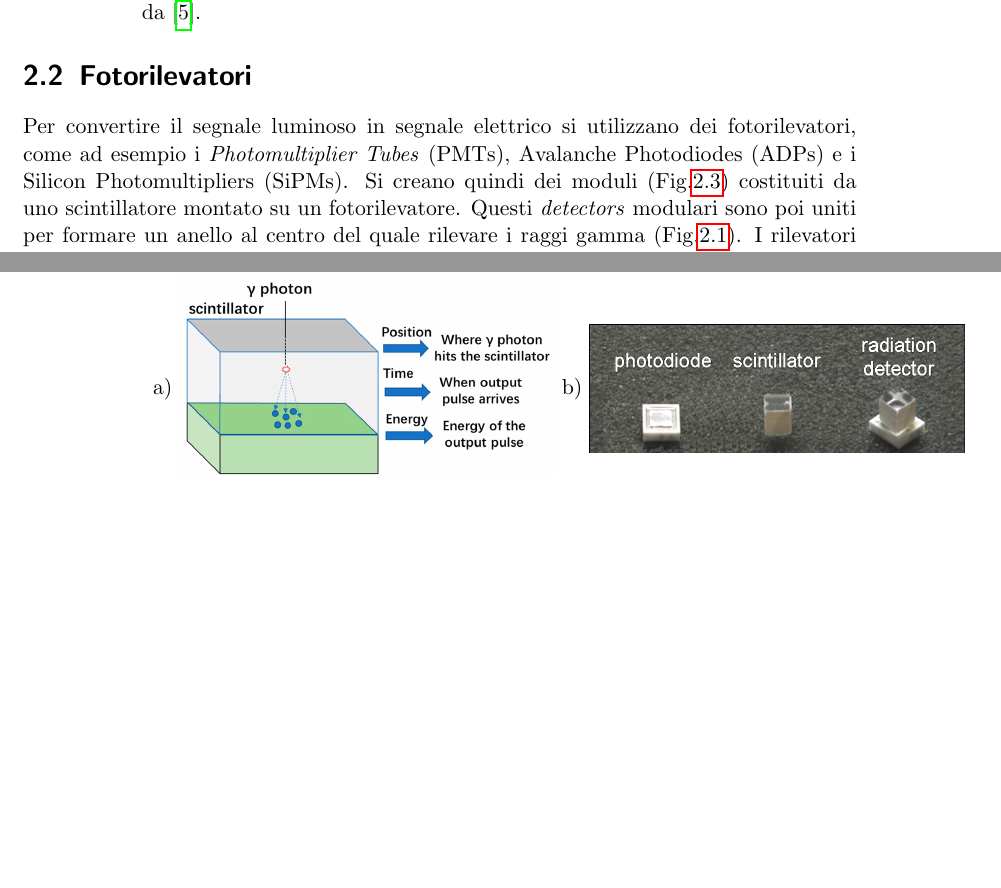
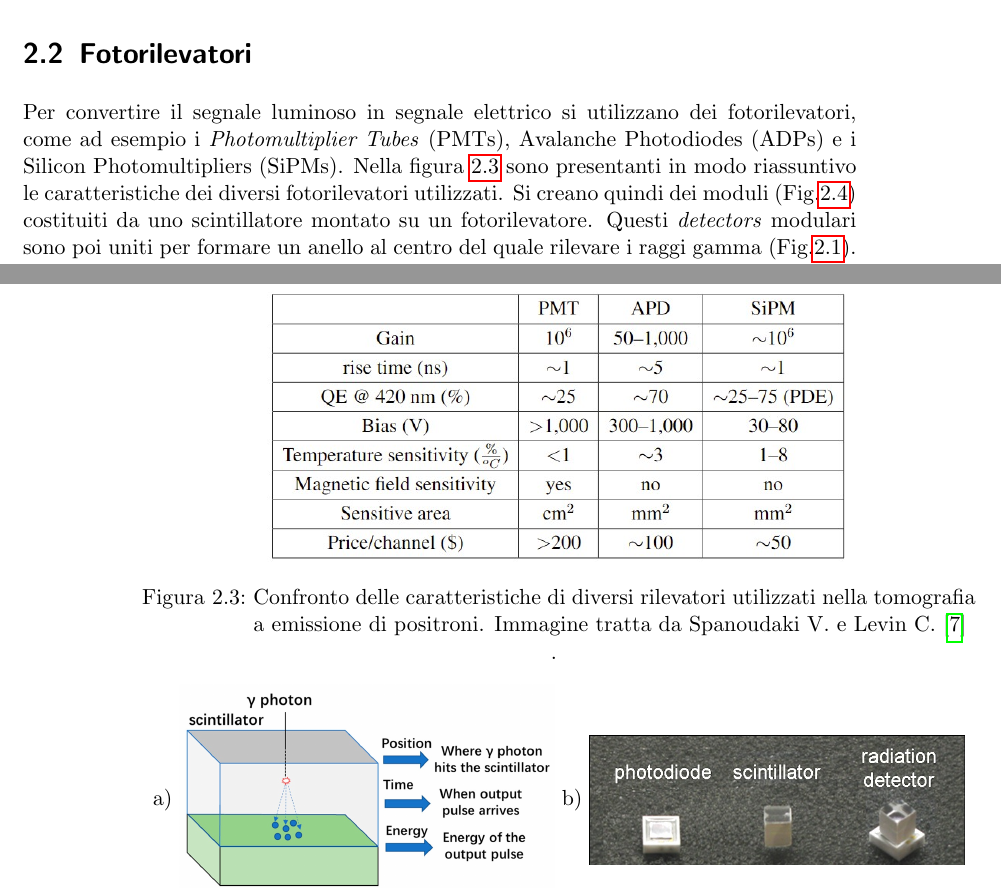
Before and after one commit to matteoverzeroli/Approfondimenti_Sensori_22_23, a LaTeX thesis (PET/relazione.tex, which reads PET/TextFiles/Sistema PET.tex): two parts of pages 13 and 14 of 21, joined at a grey line, cut at the place of the change, the shorter picture padded with empty space. Compiled offline with pdfLaTeX.

Commit message:
refactor of tex file and added comparison of different pd

```diff
--- a/PET/TextFiles/Principio di funzionamento.tex
+++ b/PET/TextFiles/Sistema PET.tex
@@ -65,7 +47,14 @@ Il confronto tra alcune caratteristiche di diversi scintillatori utilizzati negl
 \end{table}
 
 \section{Fotorilevatori}
-Per convertire il segnale luminoso in segnale elettrico si utilizzano dei fotorilevatori, come ad esempio i \textit{Photomultiplier Tubes} (PMTs), Avalanche Photodiodes (ADPs) e i Silicon Photomultipliers (SiPMs). Si creano quindi dei moduli (\Fig\ref{fig:photodetectors}) costituiti da uno scintillatore montato su un fotorilevatore.
+Per convertire il segnale luminoso in segnale elettrico si utilizzano dei fotorilevatori, come ad esempio i \textit{Photomultiplier Tubes} (PMTs), Avalanche Photodiodes (ADPs) e i Silicon Photomultipliers (SiPMs). Nella figura \ref{fig:photodetectors_performance} sono presentanti in modo riassuntivo le caratteristiche dei diversi fotorilevatori utilizzati.
+\begin{figure}[tbh]
+	\centering
+	\includegraphics[width=0.7\linewidth]{./ImageFiles/table_pet_detectors_properties.jpg}
+	\caption{Confronto delle caratteristiche di diversi rilevatori utilizzati nella tomografia a emissione di positroni. Immagine tratta da Spanoudaki V. e Levin C.\cite{Spanoudaki2010}}.
+	\label{fig:photodetectors_performance}
+\end{figure}
+Si creano quindi dei moduli (\Fig\ref{fig:photodetectors}) costituiti da uno scintillatore montato su un fotorilevatore.
 \begin{figure}[tbh]
 	\centering
 	a)
```
Also changed, not shown: PET/TextFiles/Fisica della PET.tex (added, +18 -0 lines), PET/relazione.tex (+2 -1 lines), PET/TextFiles/Sistema PET.tex (23 more changed lines).
